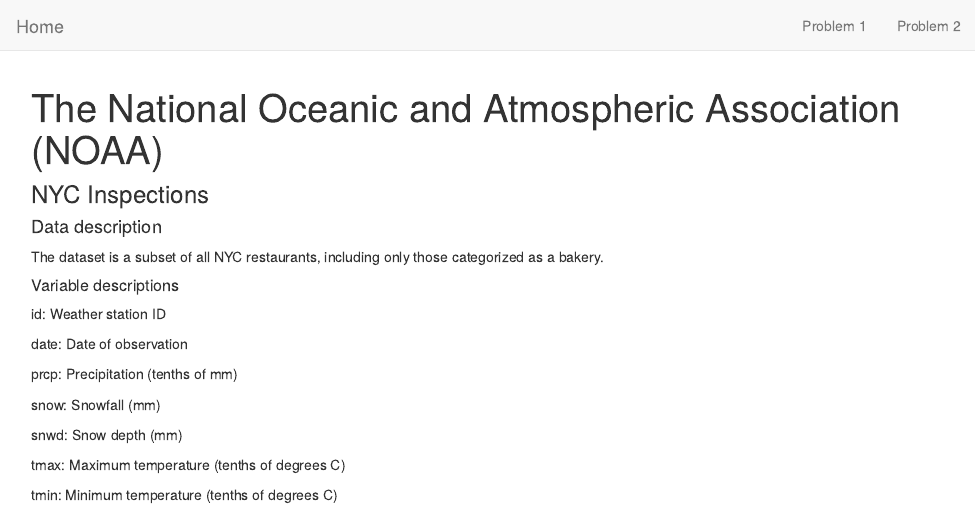
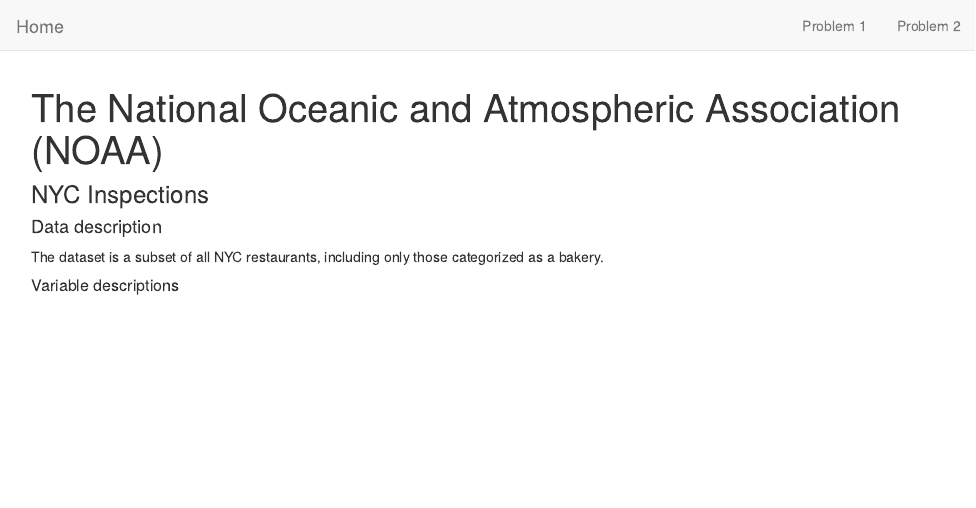
Before and after one commit to rvenetianer/p8105_hw6_rv2378, an R Markdown document (website/index.Rmd): the page in a window 1100 px wide, from its top. Rendered offline with R 4.5, knitr and Pandoc, with nearby package versions.

Commit message:
Update index

```diff
--- a/website/index.Rmd
+++ b/website/index.Rmd
@@ -10,17 +10,3 @@
 
 
 ##### Variable descriptions
-
-id: Weather station ID
-
-date: Date of observation
-
-prcp: Precipitation (tenths of mm)
-
-snow: Snowfall (mm)
-
-snwd: Snow depth (mm)
-
-tmax: Maximum temperature (tenths of degrees C)
-
-tmin: Minimum temperature (tenths of degrees C)
```
